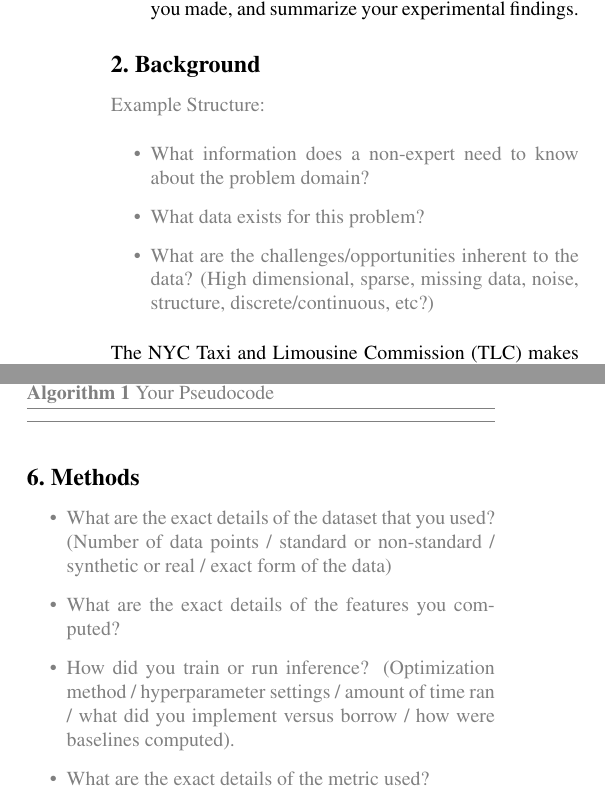
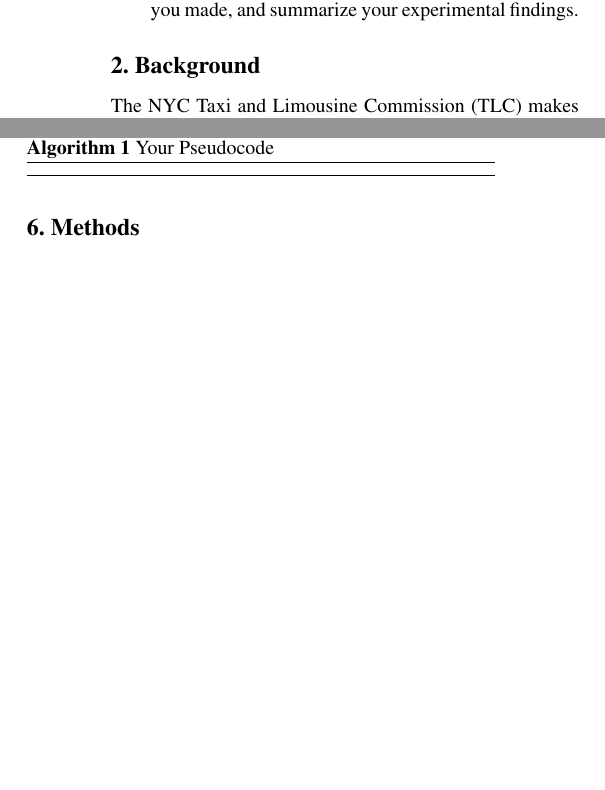
Before and after one commit to M20190649/cs281-final-taxi, a LaTeX paper (reports/paper/paper.tex): two parts of the columns of pages 1 and 4 of 6 before the commit and two parts of the columns of pages 1 and 4 of 5 after it, joined at a grey line, cut so that both start at the same text, the shorter picture padded with empty space. Compiled offline with pdfLaTeX.

Commit message:
Work on paper and background

```diff
--- a/reports/paper/paper.tex
+++ b/reports/paper/paper.tex
@@ -53,15 +53,15 @@ Example Structure:
 
 
 \section{Background}
-{
-\color{gray}
-Example Structure:
-\begin{itemize}
-\item What information does a non-expert need to know about the problem domain?
-\item What data exists for this problem?
-\item What are the challenges/opportunities inherent to the data? (High dimensional, sparse, missing data, noise, structure, discrete/continuous, etc?)
-\end{itemize}
-}
+% {
+% \color{gray}
+% Example Structure:
+% \begin{itemize}
+% \item What information does a non-expert need to know about the problem domain?
+% \item What data exists for this problem?
+% \item What are the challenges/opportunities inherent to the data? (High dimensional, sparse, missing data, noise, structure, discrete/continuous, etc?)
+% \end{itemize}
+% }
 
 The NYC Taxi and Limousine Commission (TLC) makes
 available\footnote{\url{http://www.nyc.gov/html/tlc/html/about/trip_record_data.shtml}}
@@ -310,18 +310,18 @@ where we sample uniformly and independently $\{\tilde Z_j\uppr{k}\}_{j=1}^L$.
 
 \section{Methods}
 
-{
-\color{gray}
-\begin{itemize}
-\item What are the exact details of the dataset that you used? (Number of data points / standard or non-standard / synthetic or real / exact form of the data)
-
-\item What are the exact details of the features you computed?
-
-\item How did you train or run inference? (Optimization method / hyperparameter settings / amount of time ran / what did you implement versus borrow / how were baselines computed).
-
-\item What are the exact details of the metric used?
-\end{itemize}
-}
+% {
+% \color{gray}
+% \begin{itemize}
+% \item What are the exact details of the dataset that you used? (Number of data points / standard or non-standard / synthetic or real / exact form of the data)
+%
+% \item What are the exact details of the features you computed?
+%
+% \item How did you train or run inference? (Optimization method / hyperparameter settings / amount of time ran / what did you implement versus borrow / how were baselines computed).
+%
+% \item What are the exact details of the metric used?
+% \end{itemize}
+% }
 
 For our dataset, we started with the TLC dataset of all NYC taxi trips taken in
 January 2009. From the raw data, several computed columns were added.
```
Also changed, not shown: reports/paper/paper.tex (38 more changed lines), 1 other file.
